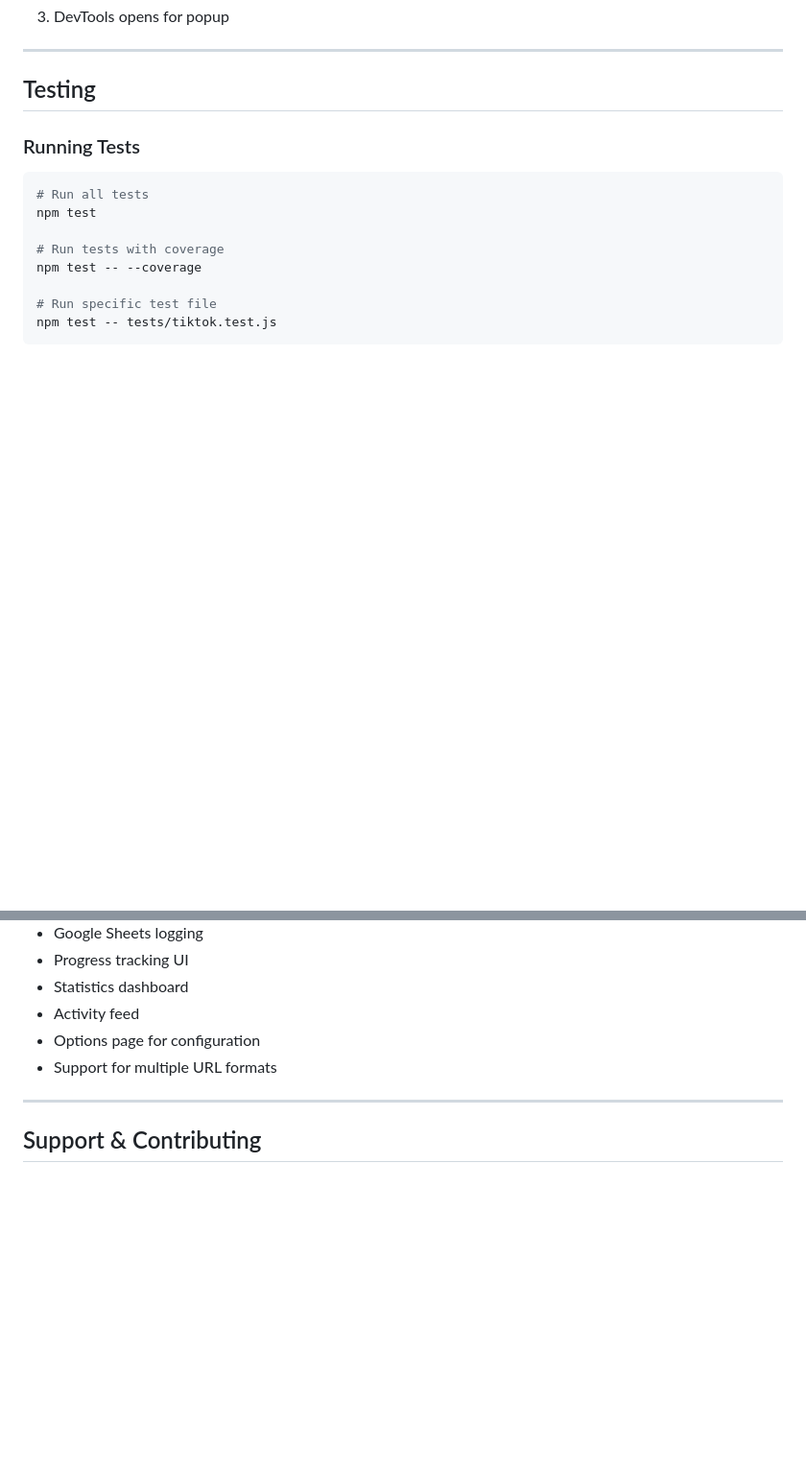
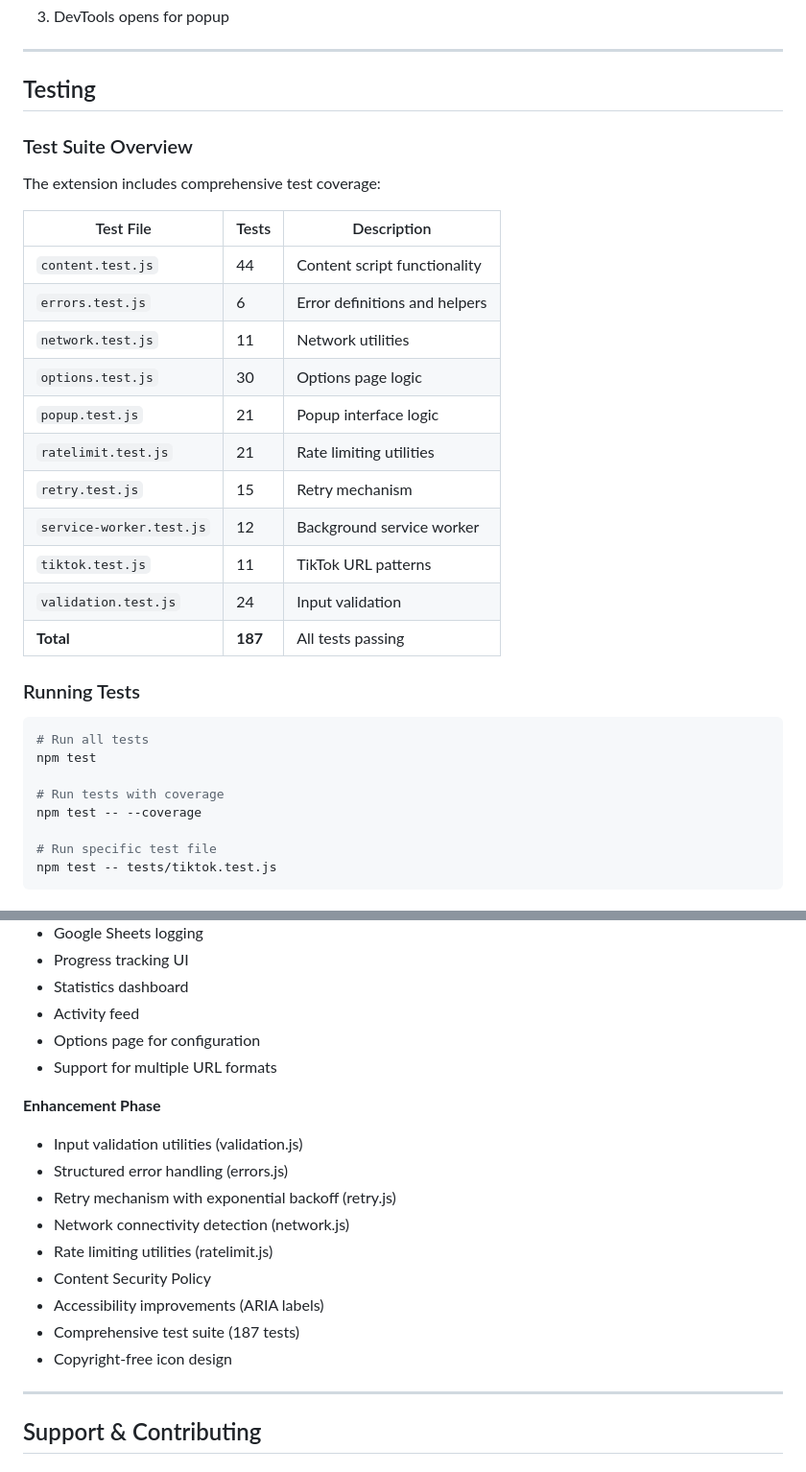
Before and after one commit to mirabelleagency/tiktok-video-downloader, a Markdown page: DOCUMENTATION-GUIDE.md, 2 parts joined by grey strips. Shown: that part at 96% size. Drawn GitHub-style; blank space fills up the shorter version.

```diff
--- a/DOCUMENTATION-GUIDE.md
+++ b/DOCUMENTATION-GUIDE.md
@@ -518,6 +549,24 @@ npm test
 ---
 
 ## Testing
+
+### Test Suite Overview
+
+The extension includes comprehensive test coverage:
+
+| Test File | Tests | Description |
+|-----------|-------|-------------|
+| `content.test.js` | 44 | Content script functionality |
+| `errors.test.js` | 6 | Error definitions and helpers |
+| `network.test.js` | 11 | Network utilities |
+| `options.test.js` | 30 | Options page logic |
+| `popup.test.js` | 21 | Popup interface logic |
+| `ratelimit.test.js` | 21 | Rate limiting utilities |
+| `retry.test.js` | 15 | Retry mechanism |
+| `service-worker.test.js` | 12 | Background service worker |
+| `tiktok.test.js` | 11 | TikTok URL patterns |
+| `validation.test.js` | 24 | Input validation |
+| **Total** | **187** | All tests passing |
 
 ### Running Tests
 
@@ -680,6 +729,17 @@ A: In Google Drive under "TikTok Downloads" folder.
 - Options page for configuration
 - Support for multiple URL formats
 
+**Enhancement Phase**
+- Input validation utilities (validation.js)
+- Structured error handling (errors.js)
+- Retry mechanism with exponential backoff (retry.js)
+- Network connectivity detection (network.js)
+- Rate limiting utilities (ratelimit.js)
+- Content Security Policy
+- Accessibility improvements (ARIA labels)
+- Comprehensive test suite (187 tests)
+- Copyright-free icon design
+
 ---
 
 ## Support & Contributing
```
Also changed, not shown: other parts of DOCUMENTATION-GUIDE.md (+44 -13 lines).
